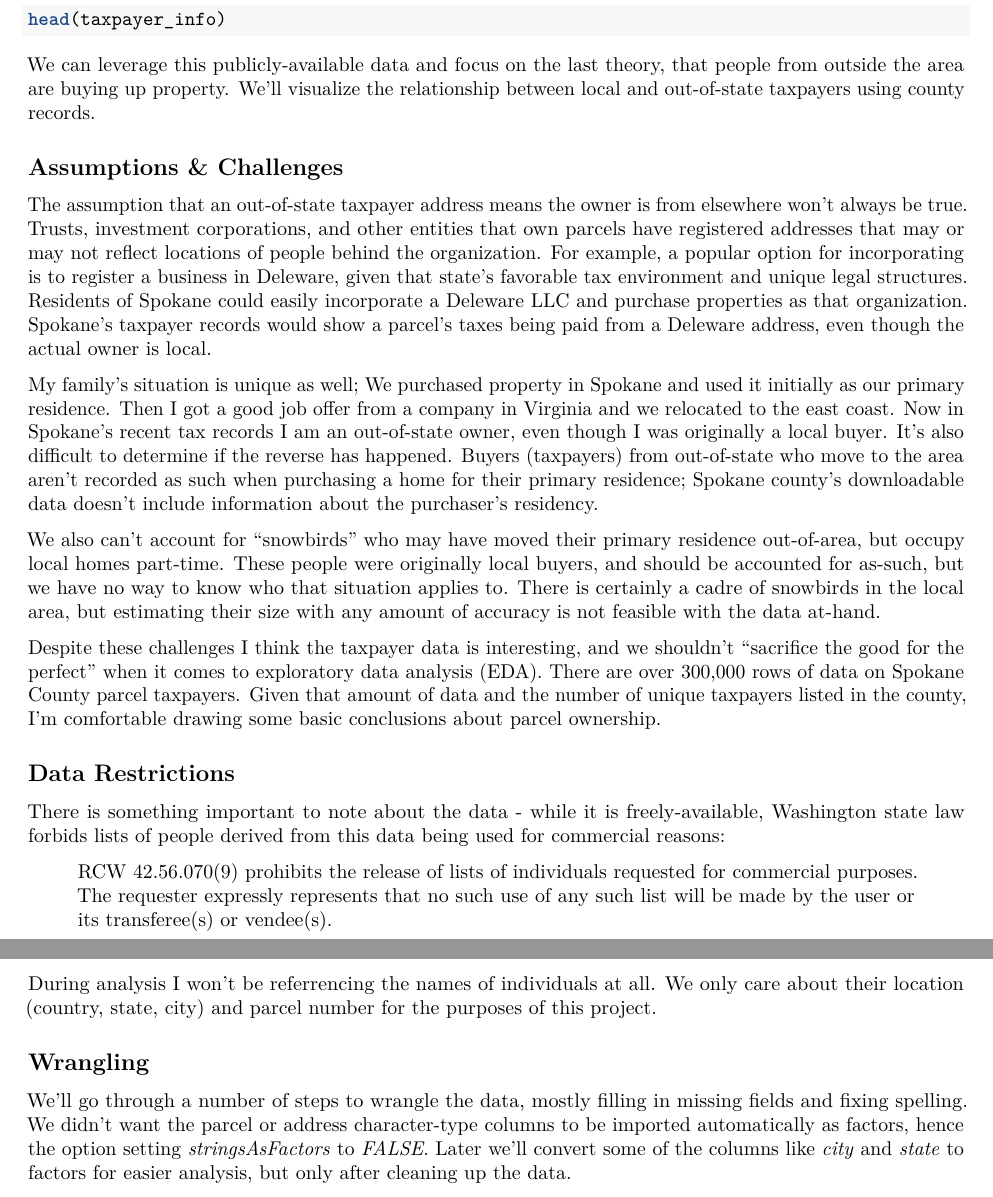
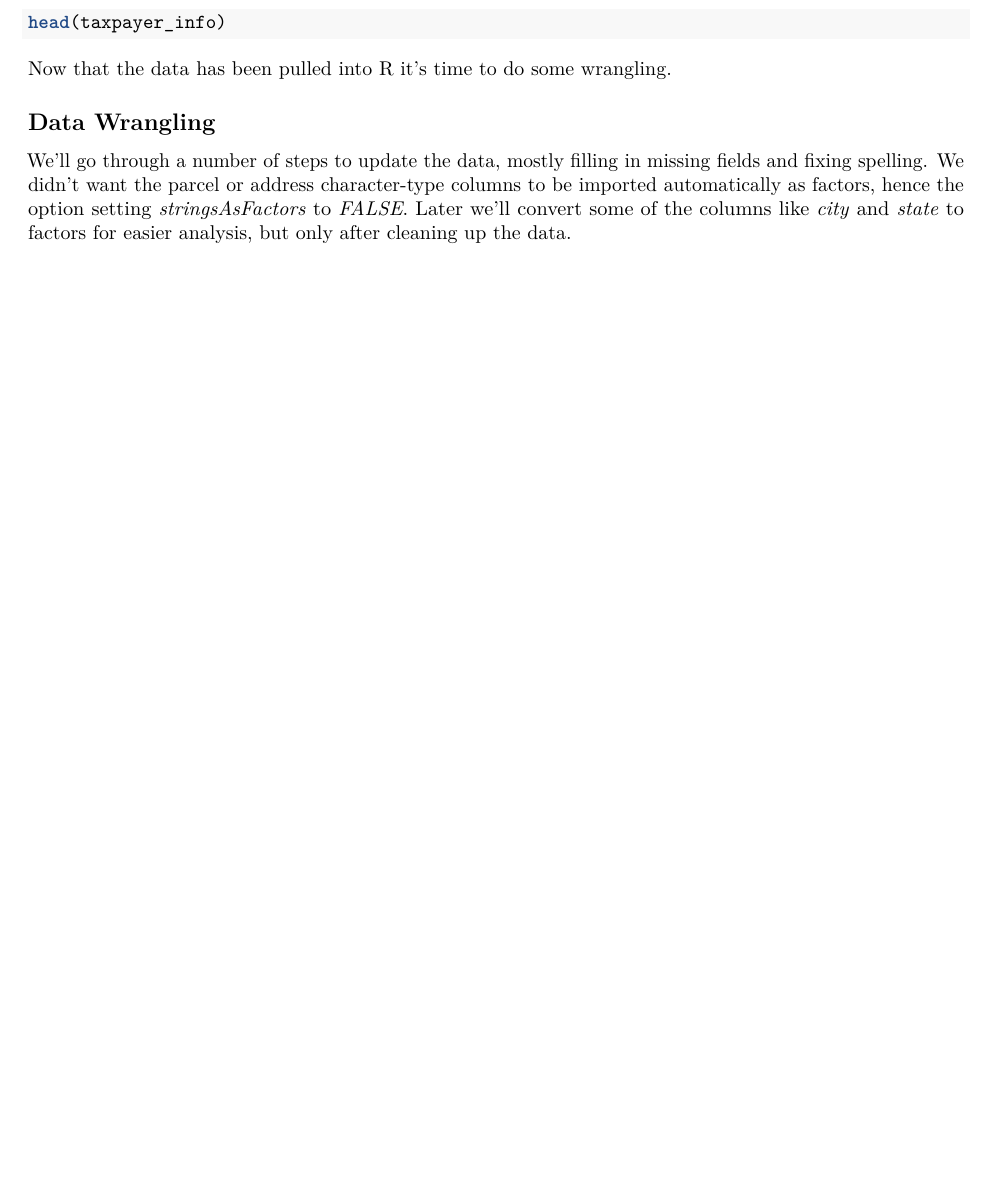
Before and after one commit to tyjhart/spokanerealestate, an R Markdown document (parcel_taxpayers/parcel-taxpayers.Rmd): two parts of pages 2 and 3 of 9 before the commit and part of page 2 of 8 after it, the two joined at a grey line, cut so that both start at the same text, the shorter picture padded with empty space. Rendered offline with R 4.5, knitr and Pandoc, then LaTeX, with nearby package versions; the code chunks are not run, so their results and figures are left out.

Commit message:
Some intro text moved to README.Rmd

````diff
--- a/parcel_taxpayers/parcel-taxpayers.Rmd
+++ b/parcel_taxpayers/parcel-taxpayers.Rmd
@@ -76,29 +67,11 @@ The raw data provided by Spokane County looks like this:
 head(taxpayer_info)
 ```
 
-We can leverage this publicly-available data and focus on the last theory, that people from outside the area are buying up property. We'll visualize the relationship between local and out-of-state taxpayers using county records.
+Now that the data has been pulled into R it's time to do some wrangling.
 
-## Assumptions & Challenges
+## Data Wrangling
 
-The assumption that an out-of-state taxpayer address means the owner is from elsewhere won't always be true. Trusts, investment corporations, and other entities that own parcels have registered addresses that may or may not reflect locations of people behind the organization. For example, a popular option for incorporating is to register a business in Deleware, given that state's favorable tax environment and unique legal structures. Residents of Spokane could easily incorporate a Deleware LLC and purchase properties as that organization. Spokane's taxpayer records would show a parcel's taxes being paid from a Deleware address, even though the actual owner is local.
-
-My family's situation is unique as well; We purchased property in Spokane and used it initially as our primary residence. Then I got a good job offer from a company in Virginia and we relocated to the east coast. Now in Spokane's recent tax records I am an out-of-state owner, even though I was originally a local buyer. It's also difficult to determine if the reverse has happened. Buyers (taxpayers) from out-of-state who move to the area aren't recorded as such when purchasing a home for their primary residence; Spokane county's downloadable data doesn't include information about the purchaser's residency.
-
-We also can't account for "snowbirds" who may have moved their primary residence out-of-area, but occupy local homes part-time. These people were originally local buyers, and should be accounted for as-such, but we have no way to know who that situation applies to. There is certainly a cadre of snowbirds in the local area, but estimating their size with any amount of accuracy is not feasible with the data at-hand.
-
-Despite these challenges I think the taxpayer data is interesting, and we shouldn't "sacrifice the good for the perfect" when it comes to exploratory data analysis (EDA). There are over 300,000 rows of data on Spokane County parcel taxpayers. Given that amount of data and the number of unique taxpayers listed in the county, I'm comfortable drawing some basic conclusions about parcel ownership.
-
-## Data Restrictions
-
-There is something important to note about the data - while it is freely-available, Washington state law forbids lists of people derived from this data being used for commercial reasons:
-
->RCW 42.56.070(9) prohibits the release of lists of individuals requested for commercial purposes. The requester expressly represents that no such use of any such list will be made by the user or its transferee(s) or vendee(s).
-
-During analysis I won't be referrencing the names of individuals at all. We only care about their location (country, state, city) and parcel number for the purposes of this project.
-
-## Wrangling
-
-We'll go through a number of steps to wrangle the data, mostly filling in missing fields and fixing spelling. We didn't want the parcel or address character-type columns to be imported automatically as factors, hence the option setting *stringsAsFactors* to *FALSE*. Later we'll convert some of the columns like *city* and *state* to factors for easier analysis, but only after cleaning up the data.
+We'll go through a number of steps to update the data, mostly filling in missing fields and fixing spelling. We didn't want the parcel or address character-type columns to be imported automatically as factors, hence the option setting *stringsAsFactors* to *FALSE*. Later we'll convert some of the columns like *city* and *state* to factors for easier analysis, but only after cleaning up the data.
 
 Not all rows have a country specified, even though their address is clearly in the United States. Here are some examples of WA addresses not being in the USA:
 
````
Also changed, not shown: parcel_taxpayers/parcel-taxpayers.Rmd (11 more changed lines).
